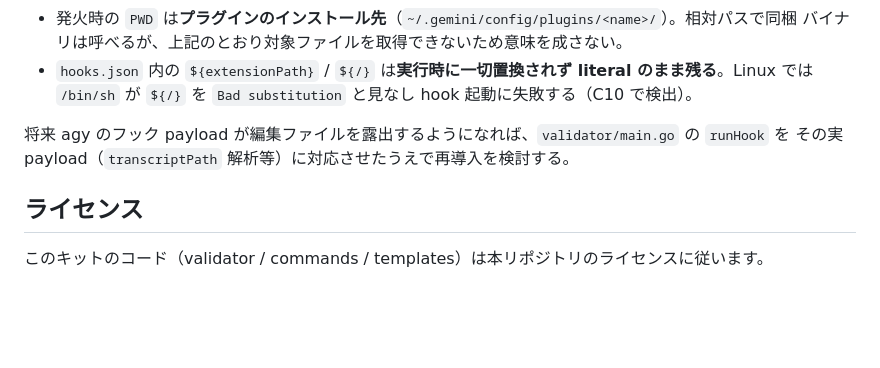
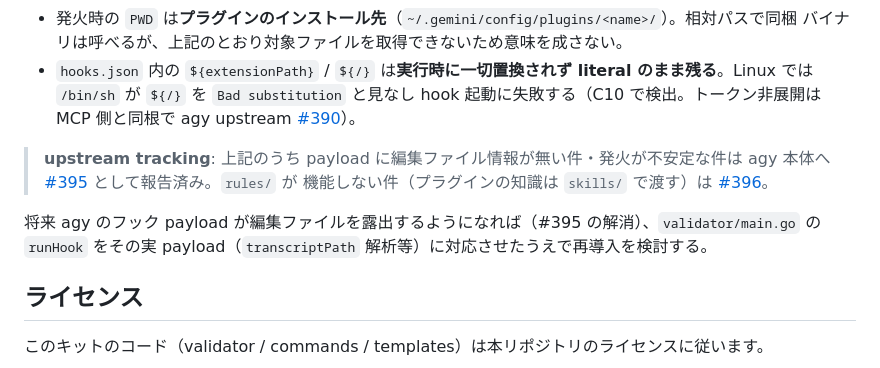
Before and after one commit to kwrkb/agy-plugins, a Markdown page: agy-plugin-kit/README.md, the part around the change. Drawn GitHub-style; blank space fills up the shorter version.

Commit message:
docs(agy-plugin-kit): link hooks/rules findings to upstream issues
実機検証で同梱を見送った hooks の制約（payload に編集ファイル情報なし・
発火不安定）を agy 本体 #395、rules/ 非機能を #396 として報告済み。README の
該当箇所に upstream tracking リンクを追記。トークン非展開は既出 #390 を明示参照。

Co-Authored-By: Claude Opus 4.8 (1M context) <noreply@anthropic.com>

```diff
--- a/agy-plugin-kit/README.md
+++ b/agy-plugin-kit/README.md
@@ -69,10 +69,15 @@ copy-only で問題ありません（自身が C1 を踏まない）。
 - 発火時の `PWD` は**プラグインのインストール先**（`~/.gemini/config/plugins/<name>/`）。相対パスで同梱
   バイナリは呼べるが、上記のとおり対象ファイルを取得できないため意味を成さない。
 - `hooks.json` 内の `${extensionPath}` / `${/}` は**実行時に一切置換されず literal のまま残る**。Linux では
-  `/bin/sh` が `${/}` を `Bad substitution` と見なし hook 起動に失敗する（C10 で検出）。
+  `/bin/sh` が `${/}` を `Bad substitution` と見なし hook 起動に失敗する（C10 で検出。トークン非展開は
+  MCP 側と同根で agy upstream [#390](https://github.com/google-antigravity/antigravity-cli/issues/390)）。
 
-将来 agy のフック payload が編集ファイルを露出するようになれば、`validator/main.go` の `runHook` を
-その実 payload（`transcriptPath` 解析等）に対応させたうえで再導入を検討する。
+> **upstream tracking**: 上記のうち payload に編集ファイル情報が無い件・発火が不安定な件は agy 本体へ
+> [#395](https://github.com/google-antigravity/antigravity-cli/issues/395) として報告済み。`rules/` が
+> 機能しない件（プラグインの知識は `skills/` で渡す）は [#396](https://github.com/google-antigravity/antigravity-cli/issues/396)。
+
+将来 agy のフック payload が編集ファイルを露出するようになれば（#395 の解消）、`validator/main.go` の
+`runHook` をその実 payload（`transcriptPath` 解析等）に対応させたうえで再導入を検討する。
 
 ## ライセンス
 
```
